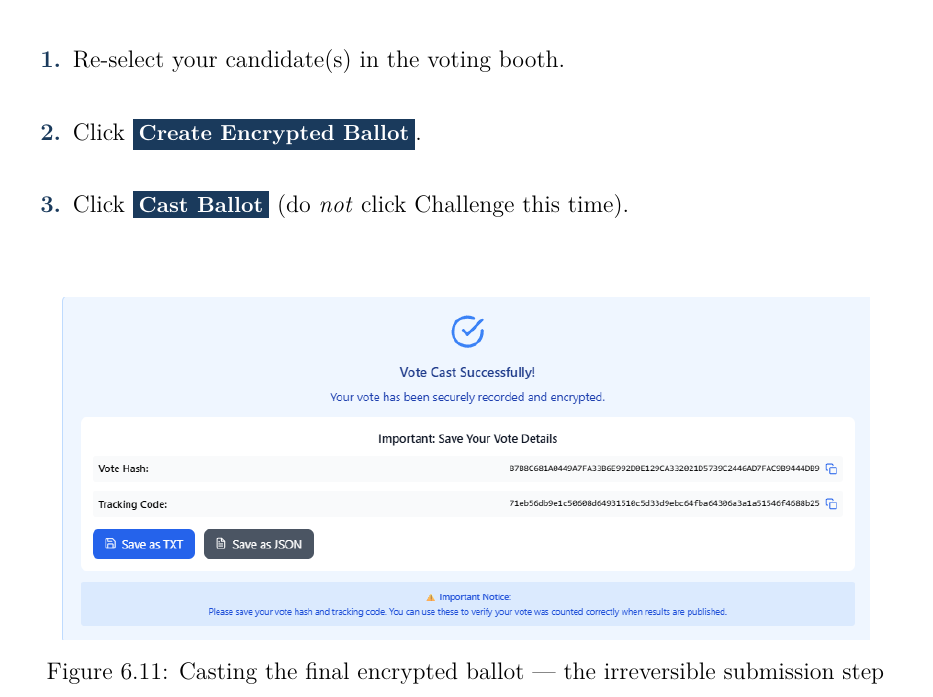
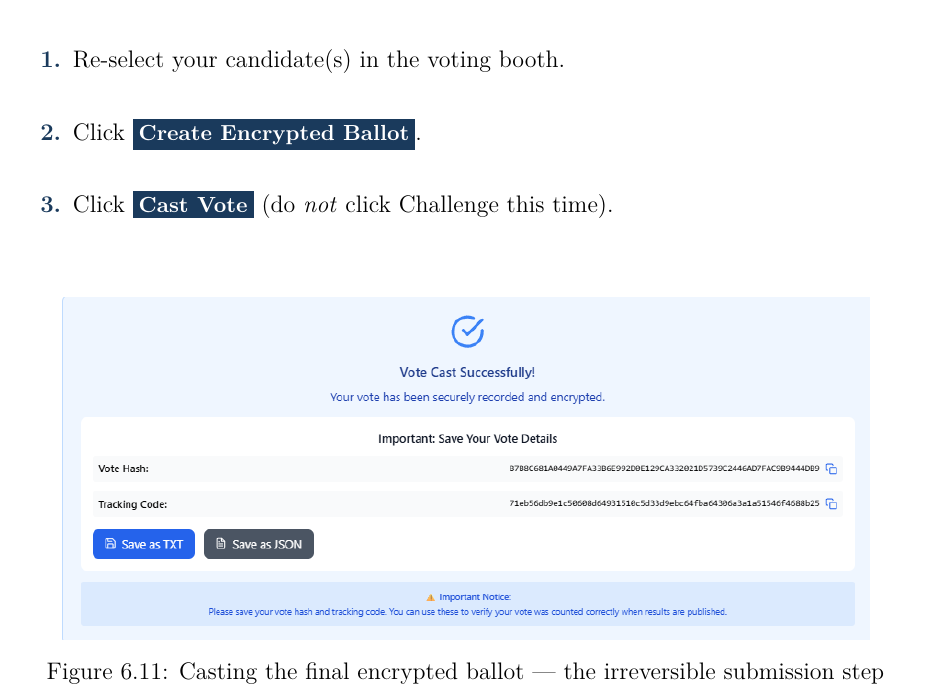
Before and after one commit to TAR2003/AmarVote-tutorial, a LaTeX thesis (Complete_process/main.tex): part of page 49 of 69, cut so that both start at the same text. Compiled offline with pdfLaTeX.

Commit message:
made some fixes in the complete process text

```diff
--- a/Complete_process/main.tex
+++ b/Complete_process/main.tex
@@ -1022,7 +1022,7 @@ When you are satisfied that the system is working correctly and ready to cast yo
 \begin{enumerate}
 	\item Re-select your candidate(s) in the voting booth.
 	\item Click \uibutton{Create Encrypted Ballot}.
-	\item Click \uibutton{Cast Ballot} (do \emph{not} click Challenge this time).
+	\item Click \uibutton{Cast Vote} (do \emph{not} click Challenge this time).
 \end{enumerate}
 
 \screenfig{castEncryptedBallot.png}{Casting the final encrypted ballot --- the irreversible submission step}
```
Also changed, not shown: Complete_process/main.tex (2 more changed lines).
